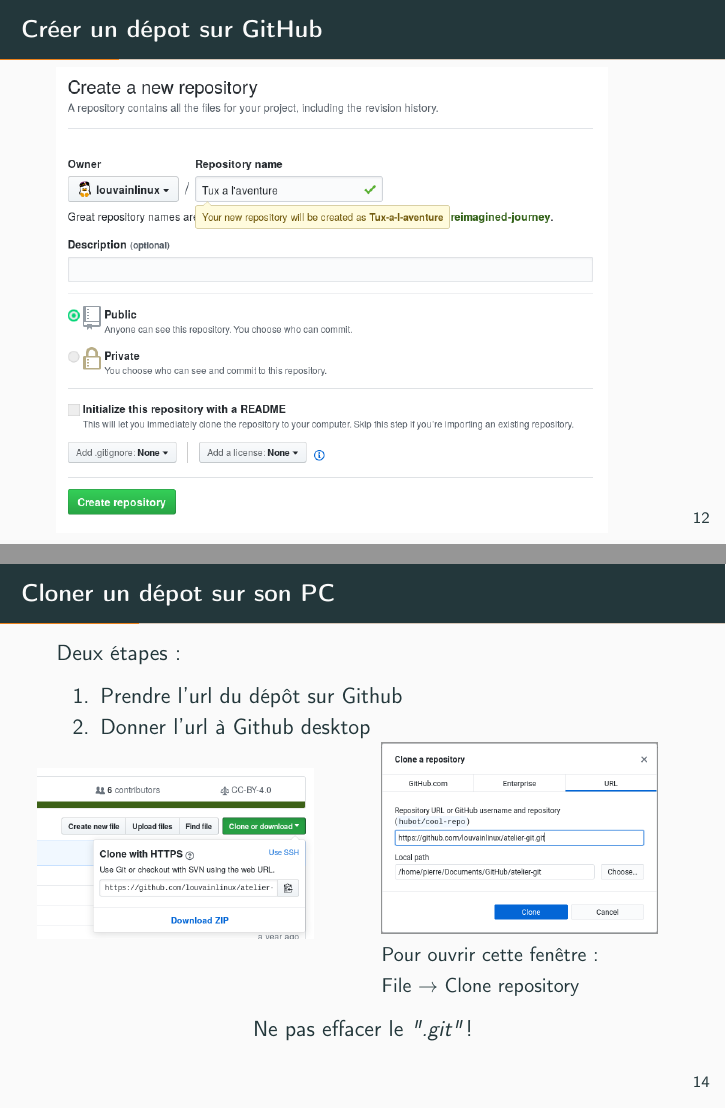
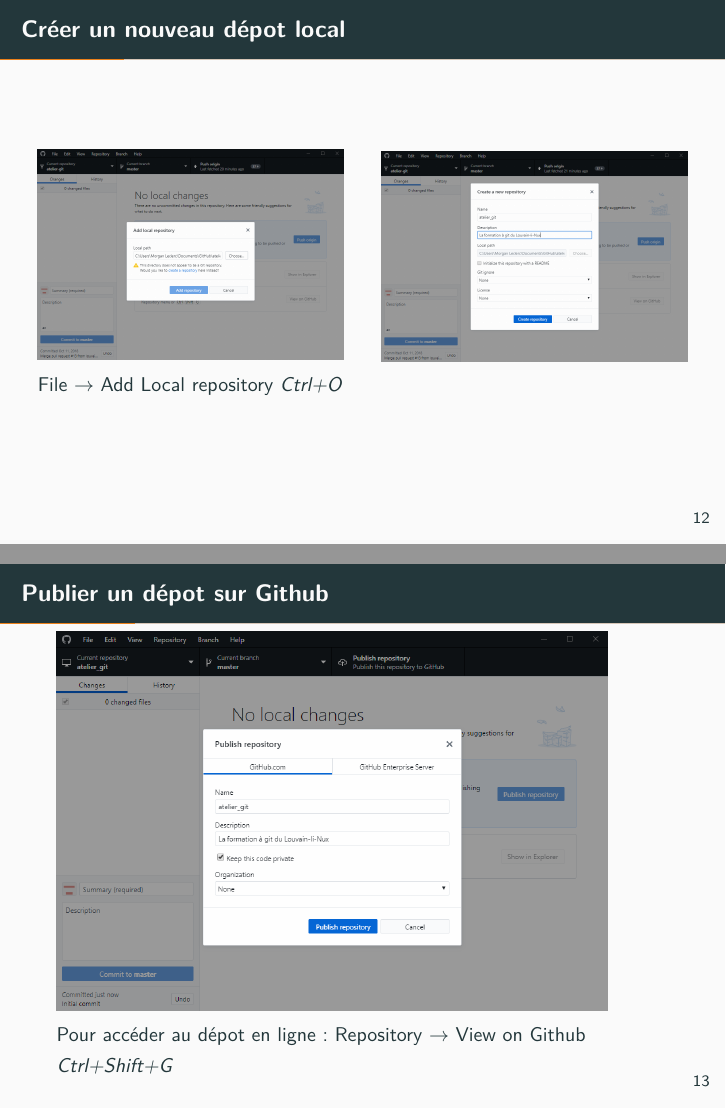
Before and after one commit to louvainlinux/atelier-git, LaTeX slides (src/main.tex): pages 17 and 19 of 83 before the commit and pages 17 and 18 of 79 after it, joined at a grey line. The pictures show the PDF file src/build_latex/main.pdf that the author committed with the source.

Commit message:
Deleted slides 17, 28, 29, changed commit creation from remote→ local to local→ remote, update dates & animator

```diff
--- a/src/main.tex
+++ b/src/main.tex
@@ -182,32 +182,29 @@
 
 \section{Utilisation: en pratique}
 
-\begin{frame}{Créer un dépot sur GitHub}
-    \includegraphics[width=.9\textwidth]{img/github_desktop/new_repo.png}
+\begin{frame}{Créer un nouveau dépot local}
+    \begin{columns}
+        \begin{column}{.5\textwidth}
+            \includegraphics[width=\textwidth]{img/add_repo.png}
+            \\
+            {\small File $\rightarrow$ Add Local repository \emph{Ctrl+O}}
+        \end{column}
+        \begin{column}{.5\textwidth}
+            \includegraphics[width=\textwidth]{img/create_local_repo.png}
+            \\
+            $ $
+        \end{column}
+    \end{columns}
+\end{frame}
+
+\begin{frame}{Publier un dépot sur Github}
+    \includegraphics[width=.9\textwidth]{img/publish_repo.png}
+    \\
+    {\small Pour accéder au dépot en ligne: Repository $\rightarrow$ View on Github \emph{Ctrl+Shift+G}}
 \end{frame}
 
 \begin{frame}{Ajouter un collaborateur sur GitHub}
     \includegraphics[width=\textwidth]{img/github_desktop/colaborator.png}
-\end{frame}
-
-\begin{frame}{Cloner un dépot sur son PC}
-    Deux étapes:
-    \begin{enumerate}
-        \item Prendre l'url du dépôt sur Github
-        \item Donner l'url à Github desktop
-    \end{enumerate}
-    \begin{columns}
-        \begin{column}{0.5\textwidth}
-            \includegraphics[width=.9\textwidth]{img/github_desktop/clone_repo.png}\\ $ $\\
-        \end{column}
-        \begin{column}{0.5\textwidth}
-            \includegraphics[width=.9\textwidth]{img/github_desktop/clone_repo_desktop_2.png}\\
-            {\small Pour ouvrir cette fenêtre : \\File $\rightarrow$ Clone repository}
-        \end{column}
-    \end{columns}
-    \begin{center}
-        Ne pas effacer le \emph{".git"} !
-    \end{center}
 \end{frame}
 
 \begin{frame}{Ajouter des fichiers}
@@ -227,12 +224,6 @@
                 \includegraphics[width=.75\textwidth]{img/github_desktop/binary_file.png}
             \end{center}
     \end{itemize}
-\end{frame}
-
-\begin{frame}{Créer un dépôt local}
-    \begin{center}
-        \includegraphics[scale=0.45]{img/new_repo.png}
-    \end{center}
 \end{frame}
 
 \begin{frame}{Créer un commit}
```
Also changed, not shown: src/build_latex/main.pdf, src/img/add_repo.png (added), src/img/create_local_repo.png (added), src/img/example_start_repo.png (added), src/img/publish_repo.png (added), src/main.tex (58 more changed lines). Lines whose indentation alone changed are shown as unchanged.
